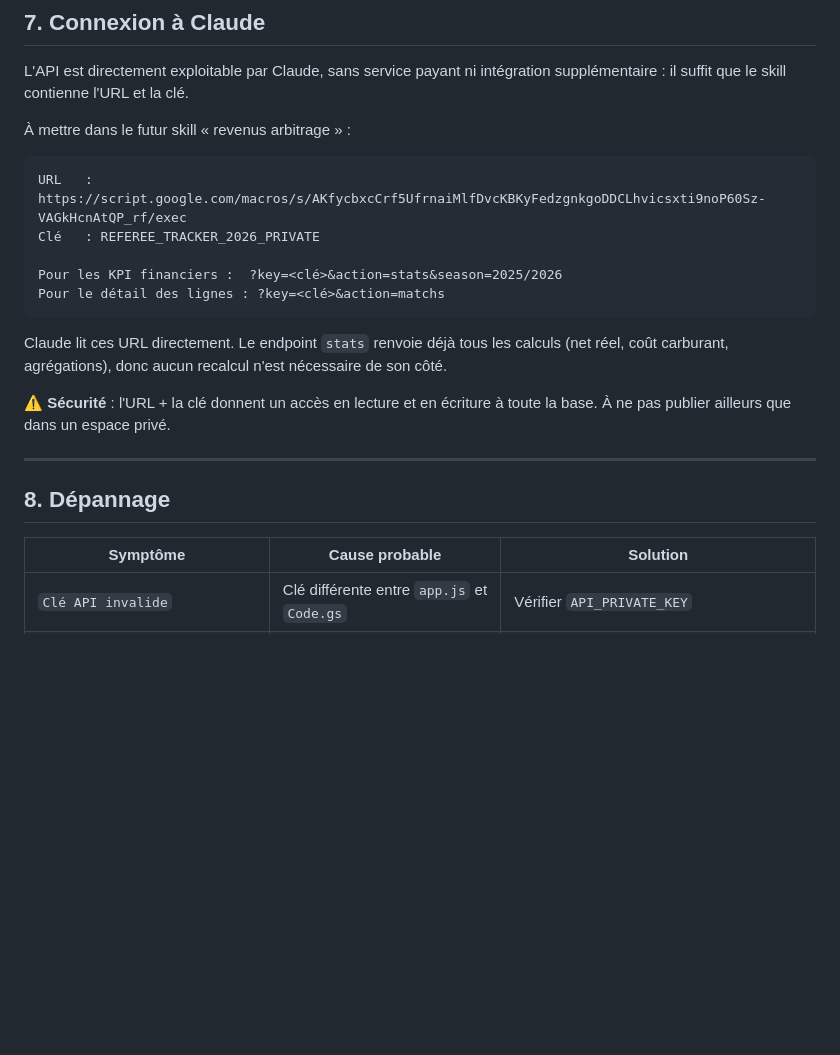
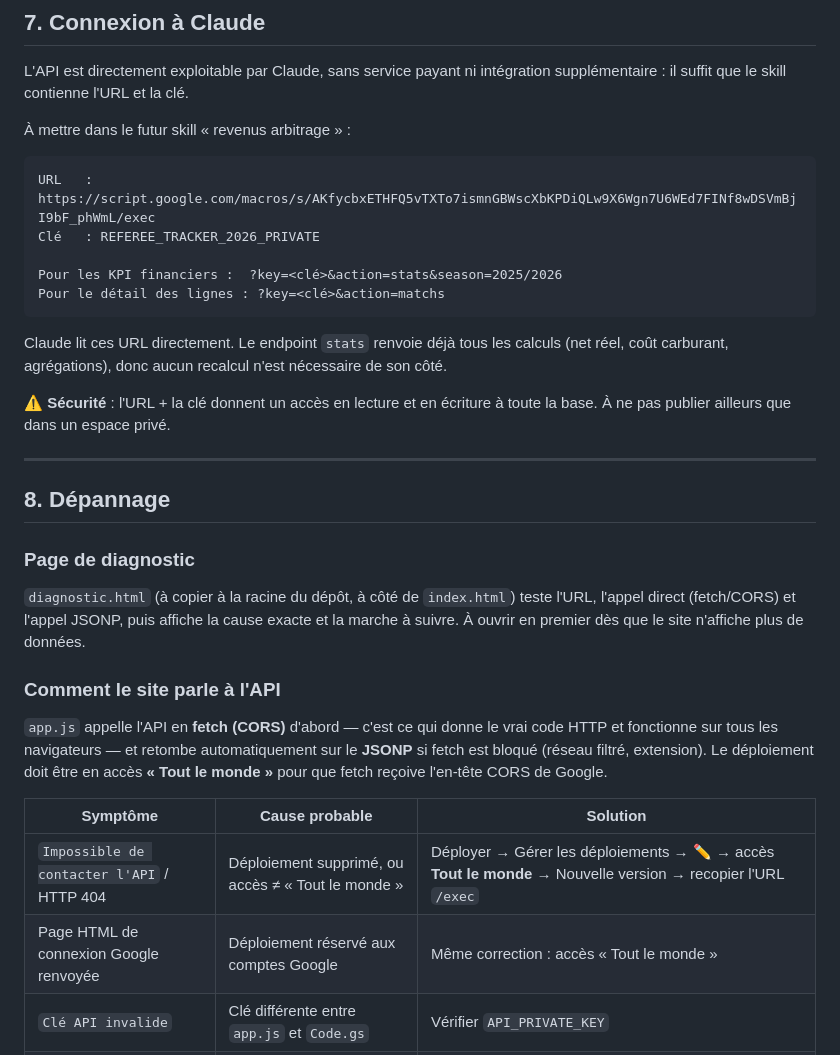
Before and after one commit to mysteriousreb1/referee.tracker, a Markdown page: README.md, the part around the change. GitHub-like rendering; blank space fills up the shorter version.

Commit message:
Update script URL and add diagnostic page information
Updated URL for the script and added diagnostic page details.

````diff
--- a/README.md
+++ b/README.md
@@ -140,7 +140,7 @@ supplémentaire : il suffit que le skill contienne l'URL et la clé.
 À mettre dans le futur skill « revenus arbitrage » :
 
 ```
-URL   : https://script.google.com/macros/s/AKfycbxcCrf5UfrnaiMlfDvcKBKyFedzgnkgoDDCLhvicsxti9noP60Sz-VAGkHcnAtQP_rf/exec
+URL   : https://script.google.com/macros/s/AKfycbxETHFQ5vTXTo7ismnGBWscXbKPDiQLw9X6Wgn7U6WEd7FINf8wDSVmBjI9bF_phWmL/exec
 Clé   : REFEREE_TRACKER_2026_PRIVATE
 
 Pour les KPI financiers :  ?key=<clé>&action=stats&season=2025/2026
@@ -157,8 +157,23 @@ Claude lit ces URL directement. Le endpoint `stats` renvoie déjà tous les calc
 
 ## 8. Dépannage
 
+### Page de diagnostic
+
+`diagnostic.html` (à copier à la racine du dépôt, à côté de `index.html`) teste l'URL,
+l'appel direct (fetch/CORS) et l'appel JSONP, puis affiche la cause exacte et la marche
+à suivre. À ouvrir en premier dès que le site n'affiche plus de données.
+
+### Comment le site parle à l'API
+
+`app.js` appelle l'API en **fetch (CORS)** d'abord — c'est ce qui donne le vrai code HTTP
+et fonctionne sur tous les navigateurs — et retombe automatiquement sur le **JSONP**
+si fetch est bloqué (réseau filtré, extension). Le déploiement doit être en
+accès **« Tout le monde »** pour que fetch reçoive l'en-tête CORS de Google.
+
 | Symptôme | Cause probable | Solution |
 |---|---|---|
+| `Impossible de contacter l'API` / HTTP 404 | Déploiement supprimé, ou accès ≠ « Tout le monde » | Déployer → Gérer les déploiements → ✏️ → accès **Tout le monde** → Nouvelle version → recopier l'URL `/exec` |
+| Page HTML de connexion Google renvoyée | Déploiement réservé aux comptes Google | Même correction : accès « Tout le monde » |
 | `Clé API invalide` | Clé différente entre `app.js` et `Code.gs` | Vérifier `API_PRIVATE_KEY` |
 | Erreur 404 / « Impossible d'ouvrir le fichier » | L'URL contient un `/u/N/` | Utiliser l'URL brute donnée par Google, sans `/u/N/` |
 | « Impossible d'ouvrir le fichier » | Autorisations jamais validées | Exécuter une fonction à la main et accepter |
````
